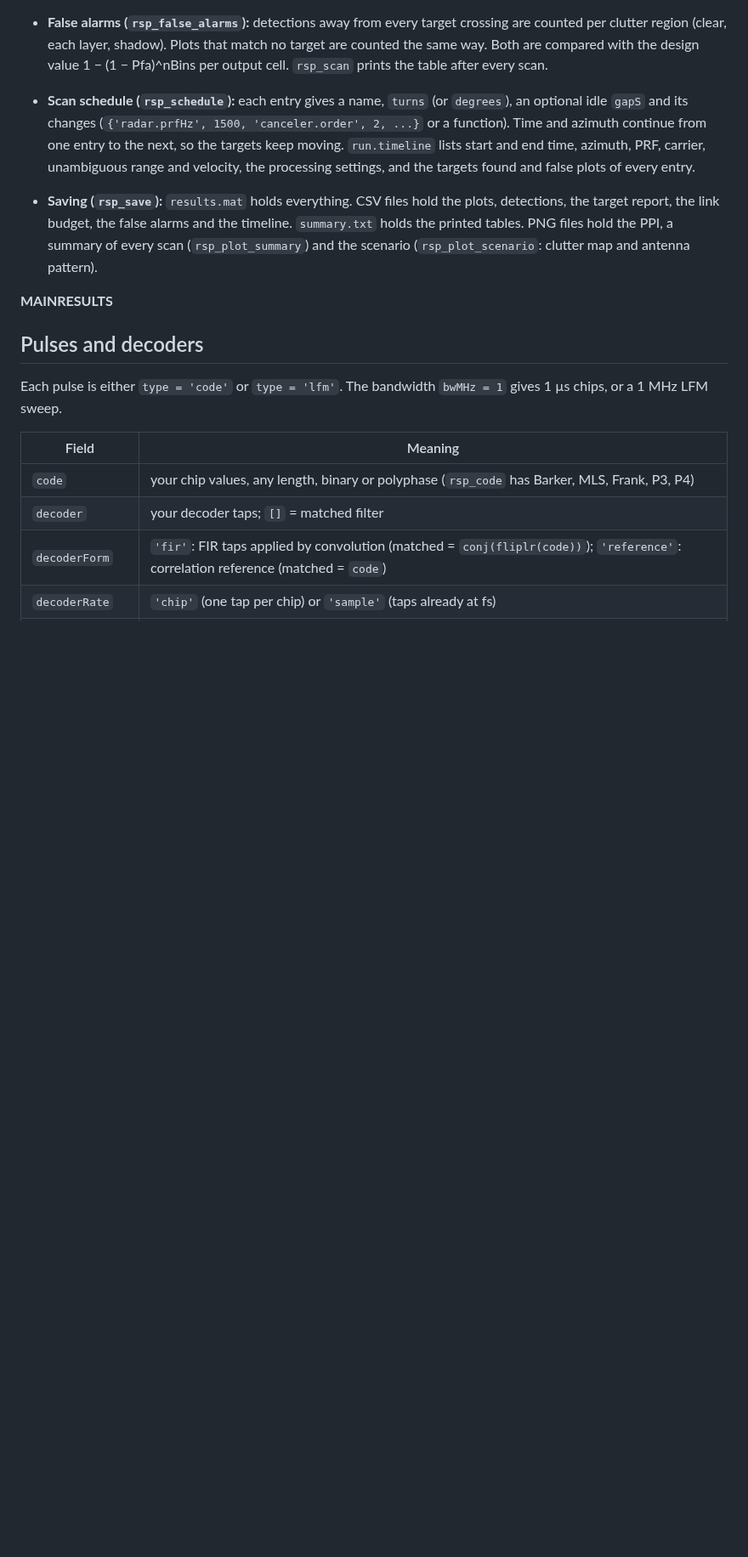
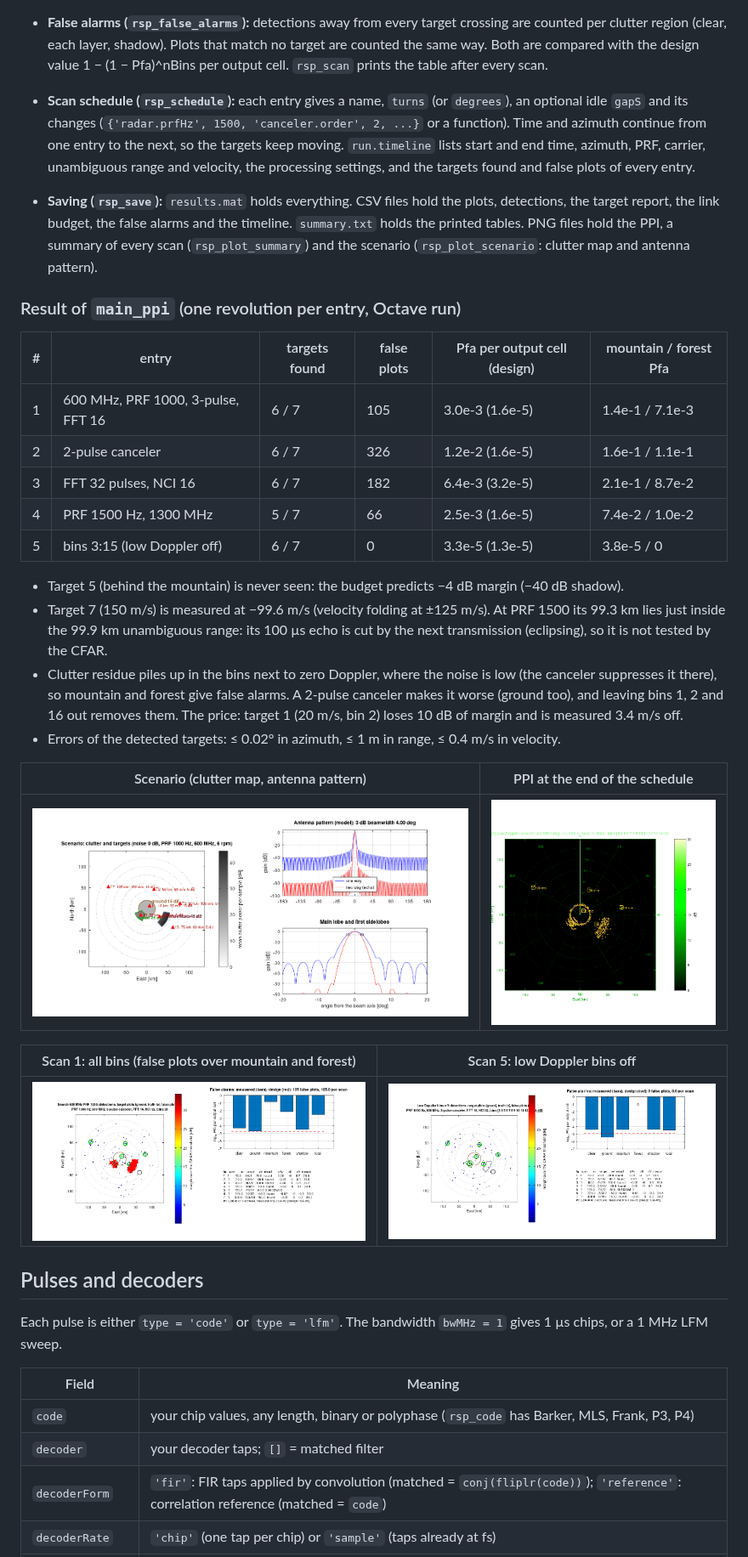
Before and after one commit to karamkarami/zare_1, a Markdown page: radar_processing/README.md, the part around the change. Shown at 85% size. Rendered like a GitHub page; pictures changed too: radar_processing/docs/main_ppi_ppi.png (added), radar_processing/docs/main_ppi_scenario.png (added), radar_processing/docs/main_ppi_summary_1.png (added); blank space fills up the shorter version.

```diff
--- a/radar_processing/README.md
+++ b/radar_processing/README.md
@@ -104,7 +104,33 @@ Earlier example output (Octave rendering; MATLAB draws the PPI on black):
   (`rsp_plot_summary`) and the scenario (`rsp_plot_scenario`: clutter map and antenna
   pattern).
 
-__MAINRESULTS__
+### Result of `main_ppi` (one revolution per entry, Octave run)
+
+| # | entry | targets found | false plots | Pfa per output cell (design) | mountain / forest Pfa |
+|---|---|---|---|---|---|
+| 1 | 600 MHz, PRF 1000, 3-pulse, FFT 16 | 6 / 7 | 105 | 3.0e-3 (1.6e-5) | 1.4e-1 / 7.1e-3 |
+| 2 | 2-pulse canceler | 6 / 7 | 326 | 1.2e-2 (1.6e-5) | 1.6e-1 / 1.1e-1 |
+| 3 | FFT 32 pulses, NCI 16 | 6 / 7 | 182 | 6.4e-3 (3.2e-5) | 2.1e-1 / 8.7e-2 |
+| 4 | PRF 1500 Hz, 1300 MHz | 5 / 7 | 66 | 2.5e-3 (1.6e-5) | 7.4e-2 / 1.0e-2 |
+| 5 | bins 3:15 (low Doppler off) | 6 / 7 | 0 | 3.3e-5 (1.3e-5) | 3.8e-5 / 0 |
+
+* Target 5 (behind the mountain) is never seen: the budget predicts −4 dB margin (−40 dB shadow).
+* Target 7 (150 m/s) is measured at −99.6 m/s (velocity folding at ±125 m/s). At PRF 1500 its
+  99.3 km lies just inside the 99.9 km unambiguous range: its 100 µs echo is cut by the next
+  transmission (eclipsing), so it is not tested by the CFAR.
+* Clutter residue piles up in the bins next to zero Doppler, where the noise is low (the
+  canceler suppresses it there), so mountain and forest give false alarms. A 2-pulse canceler
+  makes it worse (ground too), and leaving bins 1, 2 and 16 out removes them. The price: target 1
+  (20 m/s, bin 2) loses 10 dB of margin and is measured 3.4 m/s off.
+* Errors of the detected targets: ≤ 0.02° in azimuth, ≤ 1 m in range, ≤ 0.4 m/s in velocity.
+
+| Scenario (clutter map, antenna pattern) | PPI at the end of the schedule |
+|---|---|
+| ![Scenario](docs/main_ppi_scenario.png) | ![PPI](docs/main_ppi_ppi.png) |
+
+| Scan 1: all bins (false plots over mountain and forest) | Scan 5: low Doppler bins off |
+|---|---|
+| ![Scan 1](docs/main_ppi_summary_1.png) | ![Scan 5](docs/main_ppi_summary_5.png) |
 
 ## Pulses and decoders
 
```
Also changed, not shown: radar_processing/README_FA.md (+29 -1 lines).
